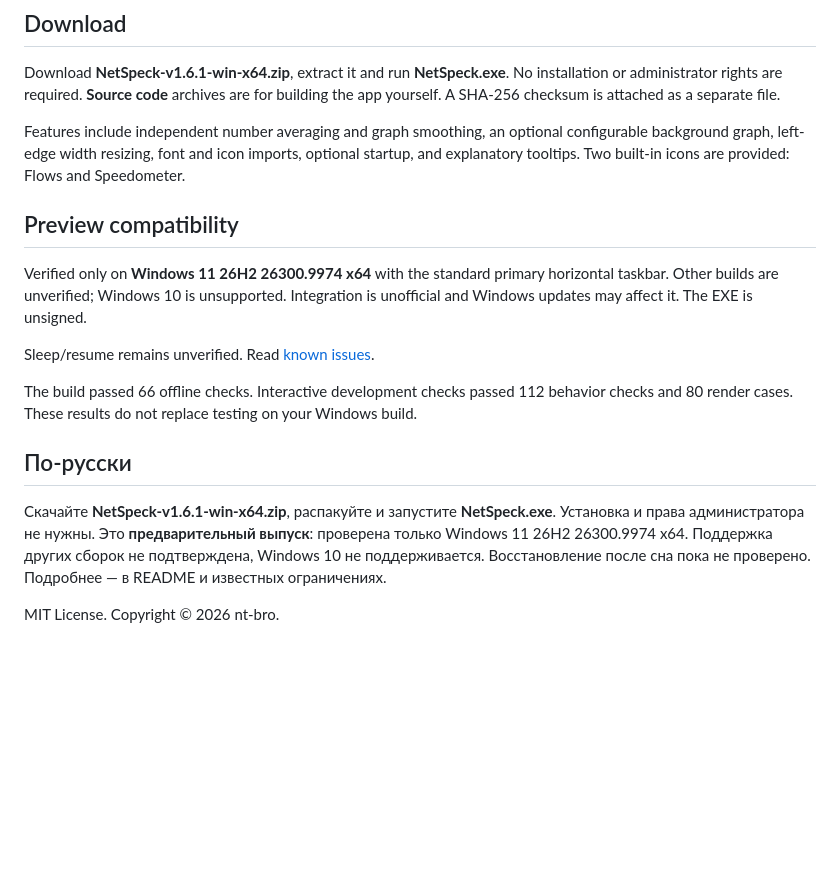
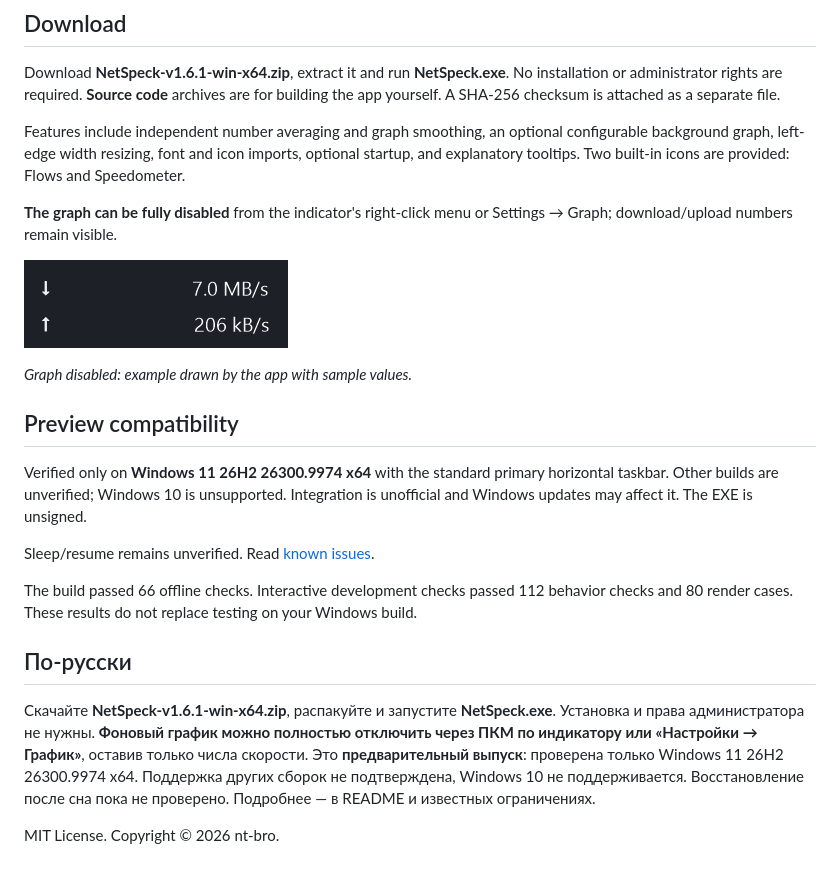
Before and after one commit to nt-bro/NetSpeck, a Markdown page: docs/RELEASE_1.6.1.md, the part around the change. Rendered like a GitHub page; pictures changed too: docs/images/indicator-no-graph.png (added); blank space fills up the shorter version.

```diff
--- a/docs/RELEASE_1.6.1.md
+++ b/docs/RELEASE_1.6.1.md
@@ -10,6 +10,12 @@ Download **NetSpeck-v1.6.1-win-x64.zip**, extract it and run **NetSpeck.exe**. N
 
 Features include independent number averaging and graph smoothing, an optional configurable background graph, left-edge width resizing, font and icon imports, optional startup, and explanatory tooltips. Two built-in icons are provided: Flows and Speedometer.
 
+**The graph can be fully disabled** from the indicator's right-click menu or Settings → Graph; download/upload numbers remain visible.
+
+![Indicator without a graph — rendered example](https://raw.githubusercontent.com/nt-bro/NetSpeck/v1.6.1/docs/images/indicator-no-graph.png)
+
+*Graph disabled: example drawn by the app with sample values.*
+
 ## Preview compatibility
 
 Verified only on **Windows 11 26H2 26300.9974 x64** with the standard primary horizontal taskbar. Other builds are unverified; Windows 10 is unsupported. Integration is unofficial and Windows updates may affect it. The EXE is unsigned.
@@ -20,6 +26,6 @@ The build passed 66 offline checks. Interactive development checks passed 112 be
 
 ## По-русски
 
-Скачайте **NetSpeck-v1.6.1-win-x64.zip**, распакуйте и запустите **NetSpeck.exe**. Установка и права администратора не нужны. Это **предварительный выпуск**: проверена только Windows 11 26H2 26300.9974 x64. Поддержка других сборок не подтверждена, Windows 10 не поддерживается. Восстановление после сна пока не проверено. Подробнее — в README и известных ограничениях.
+Скачайте **NetSpeck-v1.6.1-win-x64.zip**, распакуйте и запустите **NetSpeck.exe**. Установка и права администратора не нужны. **Фоновый график можно полностью отключить через ПКМ по индикатору или «Настройки → График»**, оставив только числа скорости. Это **предварительный выпуск**: проверена только Windows 11 26H2 26300.9974 x64. Поддержка других сборок не подтверждена, Windows 10 не поддерживается. Восстановление после сна пока не проверено. Подробнее — в README и известных ограничениях.
 
 MIT License. Copyright © 2026 nt-bro.
```
Also changed, not shown: README.md (+6 -0 lines), README.ru.md (+6 -0 lines).
